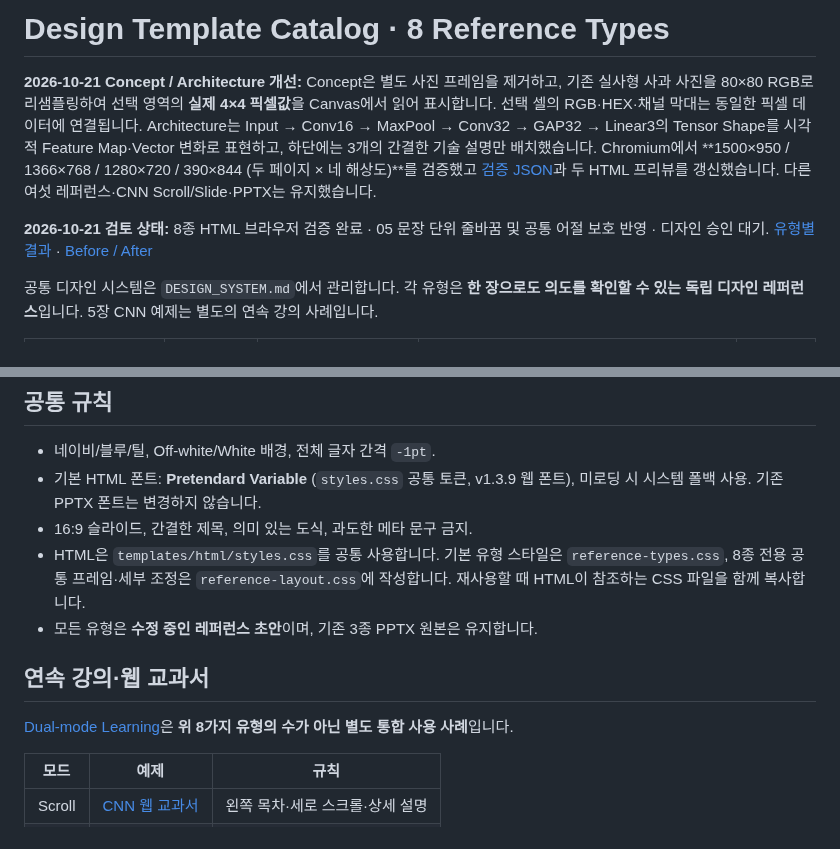
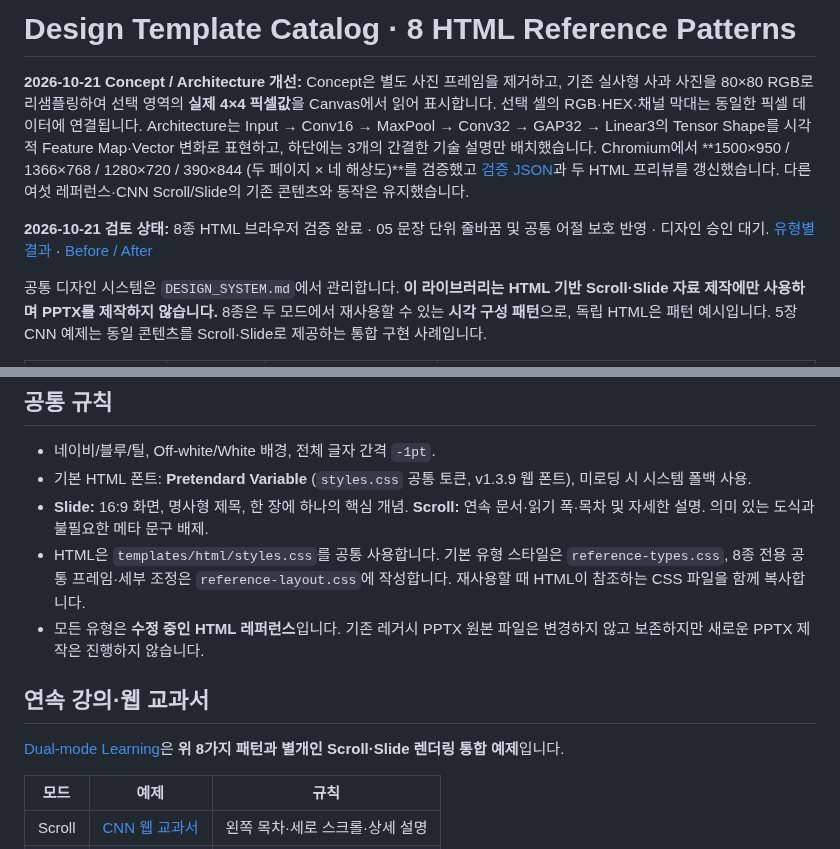
Before and after one commit to sh0427-han/design-template-library, a Markdown page: TEMPLATE_CATALOG.md, 2 parts joined by grey strips. Drawn GitHub-style.

Commit message:
docs: define eight patterns for HTML Scroll/Slide and remove PPTX deliverable column

```diff
--- a/TEMPLATE_CATALOG.md
+++ b/TEMPLATE_CATALOG.md
@@ -1,8 +1,8 @@
-# Design Template Catalog · 8 Reference Types
+# Design Template Catalog · 8 HTML Reference Patterns
 
-**2026-10-21 Concept / Architecture 개선:** Concept은 별도 사진 프레임을 제거하고, 기존 실사형 사과 사진을 80×80 RGB로 리샘플링하여 선택 영역의 **실제 4×4 픽셀값**을 Canvas에서 읽어 표시합니다. 선택 셀의 RGB·HEX·채널 막대는 동일한 픽셀 데이터에 연결됩니다. Architecture는 Input → Conv16 → MaxPool → Conv32 → GAP32 → Linear3의 Tensor Shape를 시각적 Feature Map·Vector 변화로 표현하고, 하단에는 3개의 간결한 기술 설명만 배치했습니다. Chromium에서 **1500×950 / 1366×768 / 1280×720 / 390×844 (두 페이지 × 네 해상도)**를 검증했고 [검증 JSON](previews/review/concept-architecture-validation.json)과 두 HTML 프리뷰를 갱신했습니다. 다른 여섯 레퍼런스·CNN Scroll/Slide·PPTX는 유지했습니다.
+**2026-10-21 Concept / Architecture 개선:** Concept은 별도 사진 프레임을 제거하고, 기존 실사형 사과 사진을 80×80 RGB로 리샘플링하여 선택 영역의 **실제 4×4 픽셀값**을 Canvas에서 읽어 표시합니다. 선택 셀의 RGB·HEX·채널 막대는 동일한 픽셀 데이터에 연결됩니다. Architecture는 Input → Conv16 → MaxPool → Conv32 → GAP32 → Linear3의 Tensor Shape를 시각적 Feature Map·Vector 변화로 표현하고, 하단에는 3개의 간결한 기술 설명만 배치했습니다. Chromium에서 **1500×950 / 1366×768 / 1280×720 / 390×844 (두 페이지 × 네 해상도)**를 검증했고 [검증 JSON](previews/review/concept-architecture-validation.json)과 두 HTML 프리뷰를 갱신했습니다. 다른 여섯 레퍼런스·CNN Scroll/Slide의 기존 콘텐츠와 동작은 유지했습니다.
 
 **2026-10-21 검토 상태:** 8종 HTML 브라우저 검증 완료 · 05 문장 단위 줄바꿈 및 공통 어절 보호 반영 · 디자인 승인 대기. [유형별 결과](docs/REFERENCE_REVIEW_2026-10-21.md) · [Before / After](previews/review/README.md)
 
-공통 디자인 시스템은 `DESIGN_SYSTEM.md`에서 관리합니다. 각 유형은 **한 장으로도 의도를 확인할 수 있는 독립 디자인 레퍼런스**입니다. 5장 CNN 예제는 별도의 연속 강의 사례입니다.
+공통 디자인 시스템은 `DESIGN_SYSTEM.md`에서 관리합니다. **이 라이브러리는 HTML 기반 Scroll·Slide 자료 제작에만 사용하며 PPTX를 제작하지 않습니다.** 8종은 두 모드에서 재사용할 수 있는 **시각 구성 패턴**으로, 독립 HTML은 패턴 예시입니다. 5장 CNN 예제는 동일 콘텐츠를 Scroll·Slide로 제공하는 통합 구현 사례입니다.
 
@@ -31,14 +31,14 @@
 ## 공통 규칙
 
 - 네이비/블루/틸, Off-white/White 배경, 전체 글자 간격 `-1pt`.
-- 기본 HTML 폰트: **Pretendard Variable** (`styles.css` 공통 토큰, v1.3.9 웹 폰트), 미로딩 시 시스템 폴백 사용. 기존 PPTX 폰트는 변경하지 않습니다.
-- 16:9 슬라이드, 간결한 제목, 의미 있는 도식, 과도한 메타 문구 금지.
+- 기본 HTML 폰트: **Pretendard Variable** (`styles.css` 공통 토큰, v1.3.9 웹 폰트), 미로딩 시 시스템 폴백 사용.
+- **Slide:** 16:9 화면, 명사형 제목, 한 장에 하나의 핵심 개념. **Scroll:** 연속 문서·읽기 폭·목차 및 자세한 설명. 의미 있는 도식과 불필요한 메타 문구 배제.
 - HTML은 `templates/html/styles.css`를 공통 사용합니다. 기본 유형 스타일은 `reference-types.css`, 8종 전용 공통 프레임·세부 조정은 `reference-layout.css`에 작성합니다. 재사용할 때 HTML이 참조하는 CSS 파일을 함께 복사합니다.
-- 모든 유형은 **수정 중인 레퍼런스 초안**이며, 기존 3종 PPTX 원본은 유지합니다.
+- 모든 유형은 **수정 중인 HTML 레퍼런스**입니다. 기존 레거시 PPTX 원본 파일은 변경하지 않고 보존하지만 새로운 PPTX 제작은 진행하지 않습니다.
 
 ## 연속 강의·웹 교과서
 
-[Dual-mode Learning](templates/dual-mode-learning/)은 **위 8가지 유형의 수가 아닌 별도 통합 사용 사례**입니다.
+[Dual-mode Learning](templates/dual-mode-learning/)은 **위 8가지 패턴과 별개인 Scroll·Slide 렌더링 통합 예제**입니다.
 
 | 모드 | 예제 | 규칙 |
 | --- | --- | --- |
```
Also changed, not shown: other parts of TEMPLATE_CATALOG.md (+10 -10 lines).
